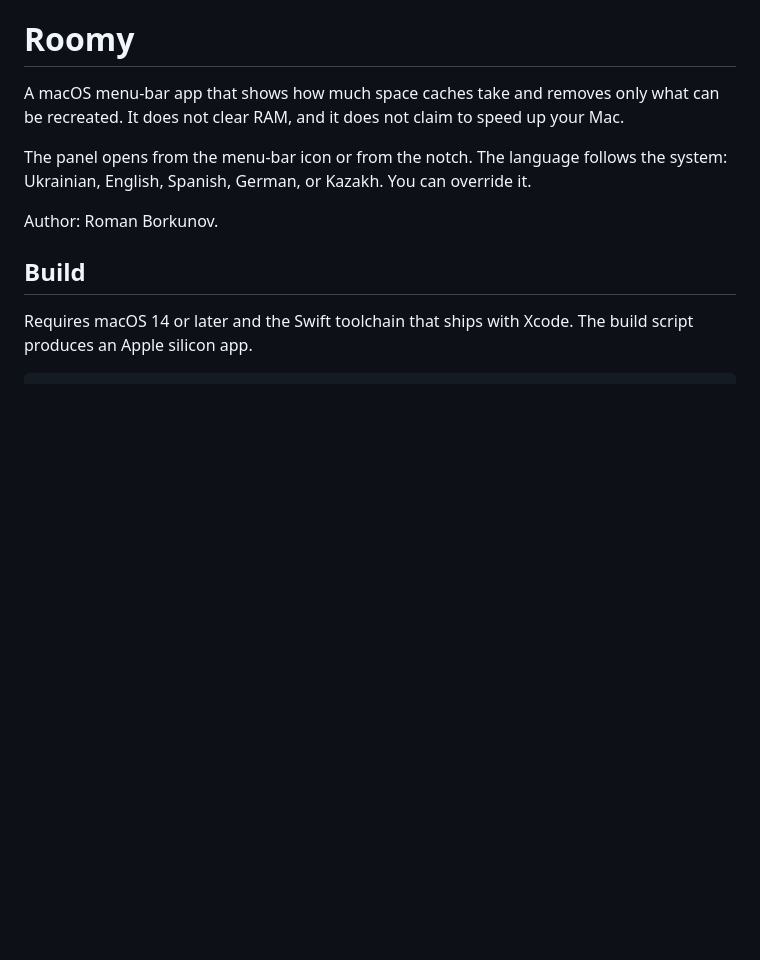
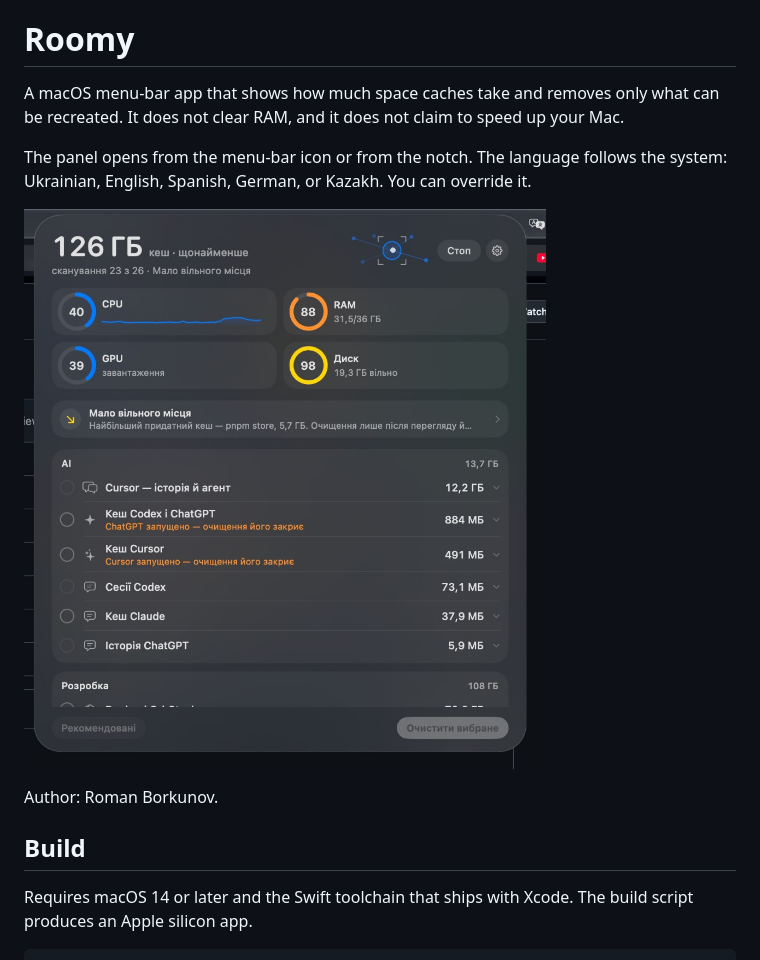
Before and after one commit to broqit/roomy, a Markdown page: README.md, the part around the change. Drawn GitHub-style; pictures changed too: docs/roomy.jpg (added); blank space fills up the shorter version.

Commit message:
Show the Roomy panel in the README.

```diff
--- a/README.md
+++ b/README.md
@@ -3,6 +3,8 @@
 A macOS menu-bar app that shows how much space caches take and removes only what can be recreated. It does not clear RAM, and it does not claim to speed up your Mac.
 
 The panel opens from the menu-bar icon or from the notch. The language follows the system: Ukrainian, English, Spanish, German, or Kazakh. You can override it.
+
+![Roomy panel](docs/roomy.jpg)
 
 Author: Roman Borkunov.
 
```
